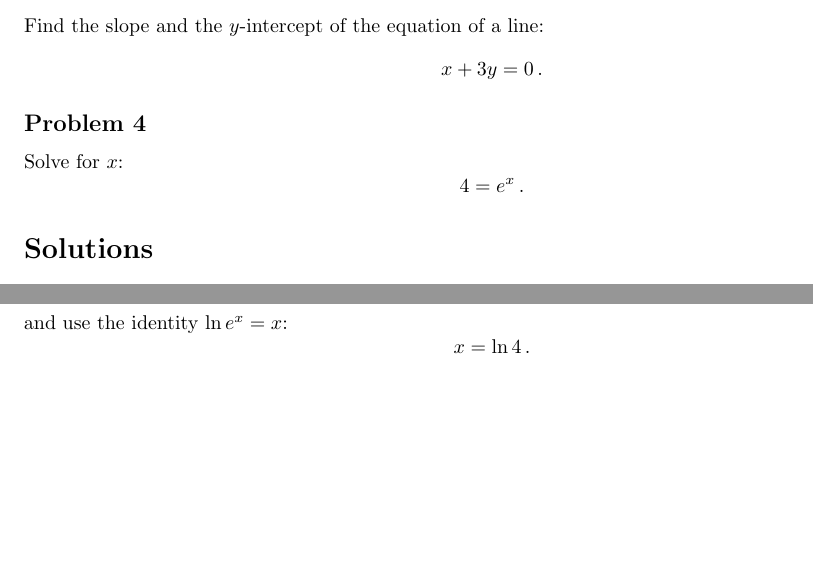
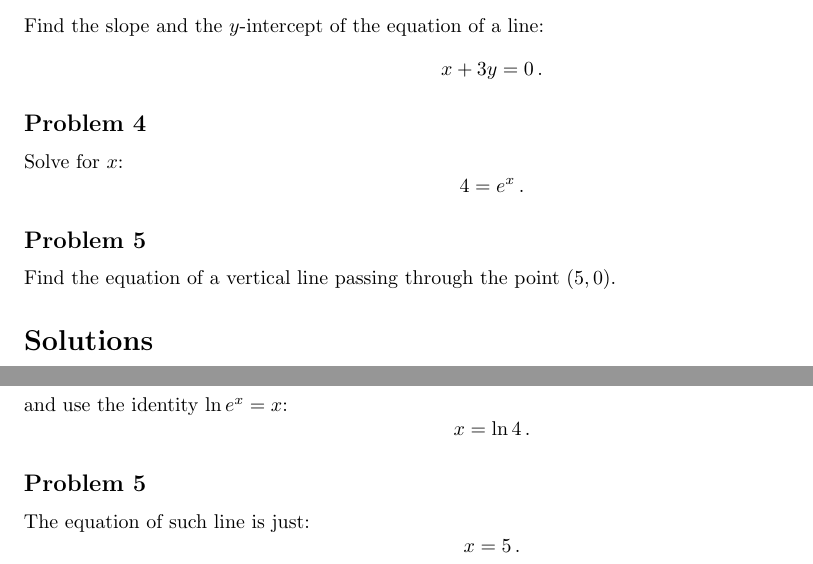
Before and after one commit to certik/unr-web, a LaTeX document (2009-spring/181.002/quizzes/0/quiz0.tex): two parts of pages 1 and 2 of 2, joined at a grey line, cut so that both start at the same text, the shorter picture padded with empty space. Compiled offline with pdfLaTeX.

Commit message:
Problem 5 added

```diff
--- a/2009-spring/181.002/quizzes/0/quiz0.tex
+++ b/2009-spring/181.002/quizzes/0/quiz0.tex
@@ -33,6 +33,10 @@ $$x+3y=0\,.$$
 
 Solve for $x$:
 $$4=e^x\,.$$
+
+\subsection*{Problem 5}
+
+Find the equation of a vertical line passing through the point $(5, 0)$.
 
 \section*{Solutions}
 
@@ -74,4 +78,9 @@ $$\ln 4=\ln e^x$$
 and use the identity $\ln e^x = x$:
 $$x=\ln 4\,.$$
 
+\subsection*{Problem 5}
+
+The equation of such line is just:
+$$x=5\,.$$
+
 \end{document}
```
Also changed, not shown: 2009-spring/181.002/quizzes/0/quiz0.pdf.
